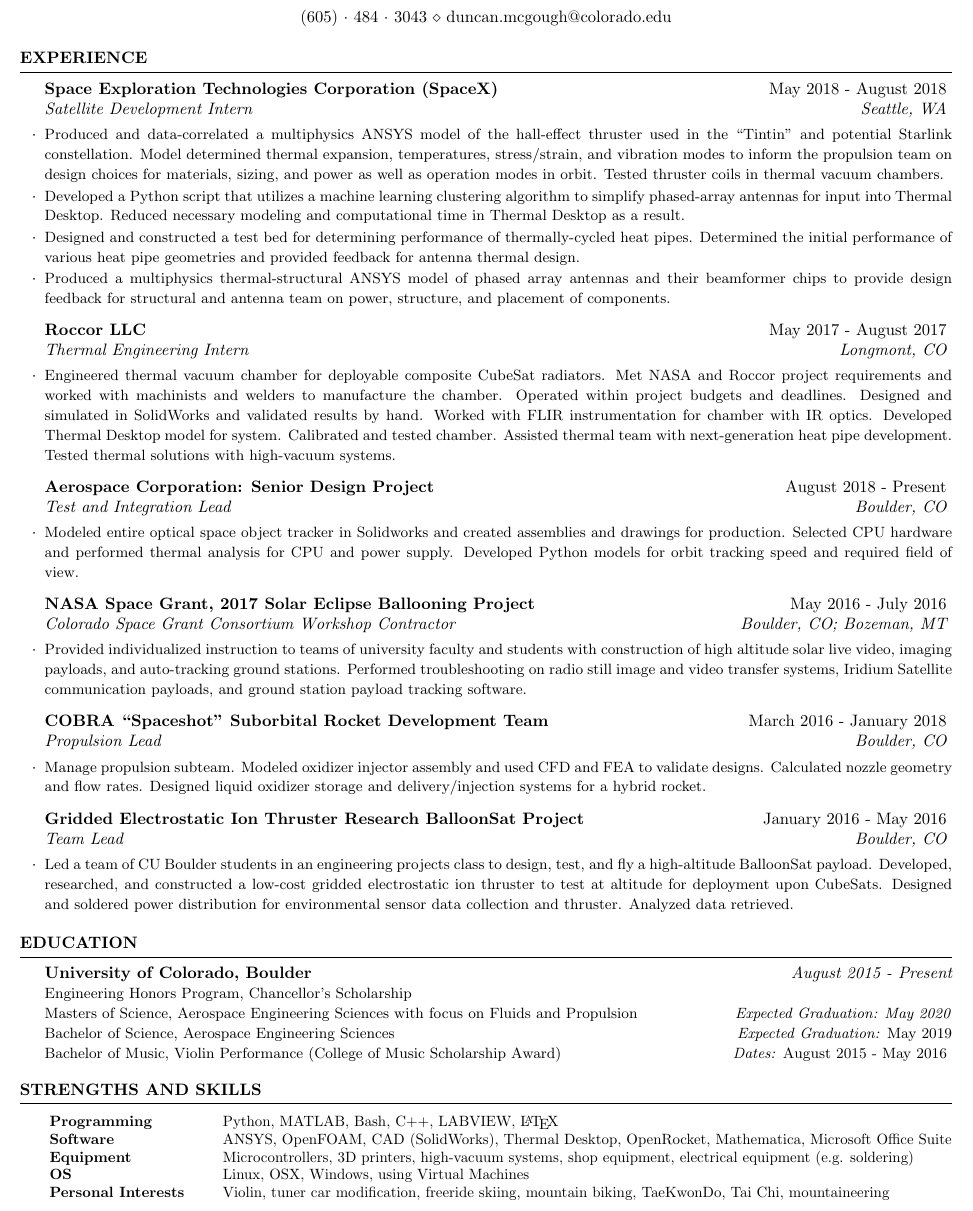
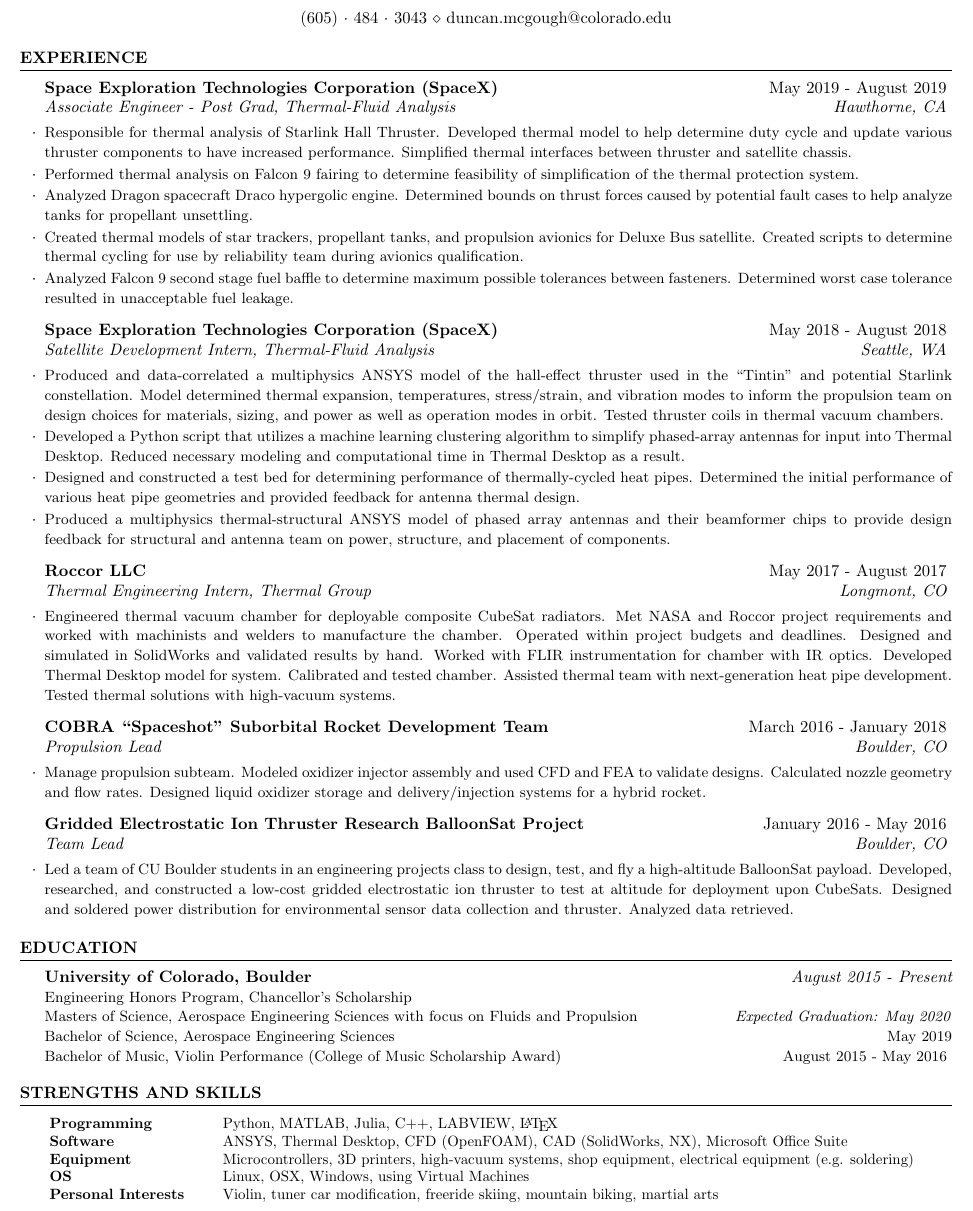
Before and after one commit to duncanam/resume, a LaTeX CV (McGoughResume.tex): part of the page, cut so that both start at the same text. Compiled offline with pdfLaTeX.

Commit message:
Updating with summer at SpaceX

```diff
--- a/McGoughResume.tex
+++ b/McGoughResume.tex
@@ -45,7 +45,17 @@
 
 %---------------------------------------------------------------------------------------
 
-	\begin{rSubsection}{Space Exploration Technologies Corporation (SpaceX)}{May 2018 - August 2018}{Satellite Development Intern}{Seattle, WA}
+\begin{rSubsection}{Space Exploration Technologies Corporation (SpaceX)}{May 2019 - August 2019}{Associate Engineer - Post Grad, Thermal-Fluid Analysis}{Hawthorne, CA}
+	\item {\small Responsible for thermal analysis of Starlink Hall Thruster. Developed thermal model to help determine duty cycle and update various thruster components to have increased performance. Simplified thermal interfaces between thruster and satellite chassis.}
+	\item {\small Performed thermal analysis on Falcon 9 fairing to determine feasibility of simplification of the thermal protection system.}
+	\item {\small Analyzed Dragon spacecraft Draco hypergolic engine. Determined bounds on thrust forces caused by potential fault cases to help analyze tanks for propellant unsettling.  }
+	\item {\small Created thermal models of star trackers, propellant tanks, and propulsion avionics for Deluxe Bus satellite. Created scripts to determine thermal cycling for use by reliability team during avionics qualification.}
+	\item {\small Analyzed Falcon 9 second stage fuel baffle to determine maximum possible tolerances between fasteners. Determined worst case tolerance resulted in unacceptable fuel leakage. }
+\end{rSubsection}
+
+%---------------------------------------------------------------------------------------
+
+	\begin{rSubsection}{Space Exploration Technologies Corporation (SpaceX)}{May 2018 - August 2018}{Satellite Development Intern, Thermal-Fluid Analysis}{Seattle, WA}
 	\item {\small Produced and data-correlated a multiphysics ANSYS model of the hall-effect thruster used in the ``Tintin" and potential Starlink constellation. Model determined thermal expansion, temperatures, stress/strain, and vibration modes to inform the propulsion team on design choices for materials, sizing, and power as well as operation modes in orbit. Tested thruster coils in thermal vacuum chambers.}
 	\item{\small Developed a Python script that utilizes a machine learning clustering algorithm to simplify phased-array antennas for input into Thermal Desktop. Reduced necessary modeling and computational time in Thermal Desktop as a result.}
 	\item{\small Designed and constructed a test bed for determining performance of thermally-cycled heat pipes. Determined the initial performance of various heat pipe geometries and provided feedback for antenna thermal design. }
@@ -55,22 +65,22 @@
 
 %---------------------------------------------------------------------------------------
 
-\begin{rSubsection}{Roccor LLC }{May 2017 - August 2017}{Thermal Engineering Intern}{Longmont, CO}
+\begin{rSubsection}{Roccor LLC }{May 2017 - August 2017}{Thermal Engineering Intern, Thermal Group}{Longmont, CO}
 \item {\small Engineered thermal vacuum chamber for deployable composite CubeSat radiators. Met NASA and Roccor project requirements and worked with machinists and welders to manufacture the chamber. Operated within project budgets and deadlines. Designed and simulated in SolidWorks and validated results by hand. Worked with FLIR instrumentation for chamber with IR optics. Developed Thermal Desktop model for system. Calibrated and tested chamber. Assisted thermal team with next-generation heat pipe development. Tested thermal solutions with high-vacuum systems.}
 \end{rSubsection}
 
 %---------------------------------------------------------------------------------------
 
-\begin{rSubsection}{Aerospace Corporation: Senior Design Project}{August 2018 - Present}{Test and Integration Lead}{Boulder, CO}
-\item {\small Modeled entire optical space object tracker in Solidworks and created assemblies and drawings for production. Selected CPU hardware and performed thermal analysis for CPU and power supply. Developed Python models for orbit tracking speed and required field of view. }
-\end{rSubsection}
+%\begin{rSubsection}{Aerospace Corporation: Senior Design Project}{August 2018 - May 2019}{Test and Integration Lead}{Boulder, CO}
+%\item {\small Modeled optical space object tracker in SolidWorks and created assemblies and drawings for production. Selected CPU hardware and performed thermal analysis for CPU and power supply. Developed Python models for orbit tracking speed and required field of view. }
+%\end{rSubsection}
 
 %---------------------------------------------------------------------------------------
 
 
-\begin{rSubsection}{NASA Space Grant, 2017 Solar Eclipse Ballooning Project}{May 2016 - July 2016}{Colorado Space Grant Consortium Workshop Contractor}{Boulder, CO; Bozeman, MT}
-\item {\small Provided individualized instruction to teams of university faculty and students with construction of high altitude solar live video, imaging payloads, and auto-tracking ground stations. Performed troubleshooting on radio still image and video transfer systems, Iridium Satellite communication payloads, and ground station payload tracking software.}
-\end{rSubsection}
+%\begin{rSubsection}{NASA Space Grant, 2017 Solar Eclipse Ballooning Project}{May 2016 - July 2016}{Colorado Space Grant Consortium Workshop Contractor}{Boulder, CO; Bozeman, MT}
+%\item {\small Provided individualized instruction to teams of university faculty and students with construction of high altitude solar live video, imaging payloads, and auto-tracking ground stations. Performed troubleshooting on radio still image and video transfer systems, Iridium Satellite communication payloads, and ground station payload tracking software.}
+%\end{rSubsection}
 
 
 %---------------------------------------------------------------------------------------
@@ -159,10 +169,9 @@
 
 {\bf University of Colorado, Boulder} \hfill {\em August 2015 - Present} \\
 {\small Engineering Honors Program, Chancellor's Scholarship\\
-Masters of Science, Aerospace Engineering Sciences with focus on Fluids and Propulsion \hfill {\textit{Expected Graduation: May 2020}} \\
-Bachelor of Science, Aerospace Engineering Sciences \hfill {\textit{Expected Graduation:} May 2019} \\
-Bachelor of Music, Violin Performance (College of Music Scholarship Award) \hfill {\textit{Dates:} August 2015 - May 2016}
-%Overall GPA: 3.703
+Masters of Science, Aerospace Engineering Sciences with focus on Fluids and Propulsion \hfill \textit{Expected Graduation: May 2020} \\
+Bachelor of Science, Aerospace Engineering Sciences \hfill  May 2019 \\
+Bachelor of Music, Violin Performance (College of Music Scholarship Award) \hfill August 2015 - May 2016
 }
 
 \end{rSection}
@@ -175,16 +184,11 @@
 \begin{rSection}{Strengths and Skills}
 \scalebox{0.9}{
 \begin{tabular}{ @{} >{\bfseries}l @{\hspace{6ex}} l }
-Programming & Python, MATLAB, Bash, C++, LABVIEW, \LaTeX  \\
-	Software & ANSYS, OpenFOAM, CAD (SolidWorks), Thermal Desktop, OpenRocket, Mathematica, Microsoft Office Suite \\
+Programming & Python, MATLAB, Julia, C++, LABVIEW, \LaTeX  \\
+	Software & ANSYS, Thermal Desktop, CFD (OpenFOAM), CAD (SolidWorks, NX),  Microsoft Office Suite \\
 Equipment & Microcontrollers, 3D printers, high-vacuum systems, shop equipment, electrical equipment (e.g. soldering) \\
 OS & Linux, OSX, Windows, using Virtual Machines \\
-Personal Interests & Violin, tuner car modification, freeride skiing, mountain biking, TaeKwonDo, Tai Chi, mountaineering \\
-
-%Computer Languages & Prolog, Haskell, AWK, Erlang, Scheme, ML \\
-%Protocols \& APIs & XML, JSON, SOAP, REST \\
-%Databases & MySQL, PostgreSQL, Microsoft SQL \\
-%Tools & SVN, Vim, Emacs
+Personal Interests & Violin, tuner car modification, freeride skiing, mountain biking, martial arts \\
 \end{tabular}
 }
 \end{rSection}
```
Also changed, not shown: McGoughResume.pdf, 1 other file.
